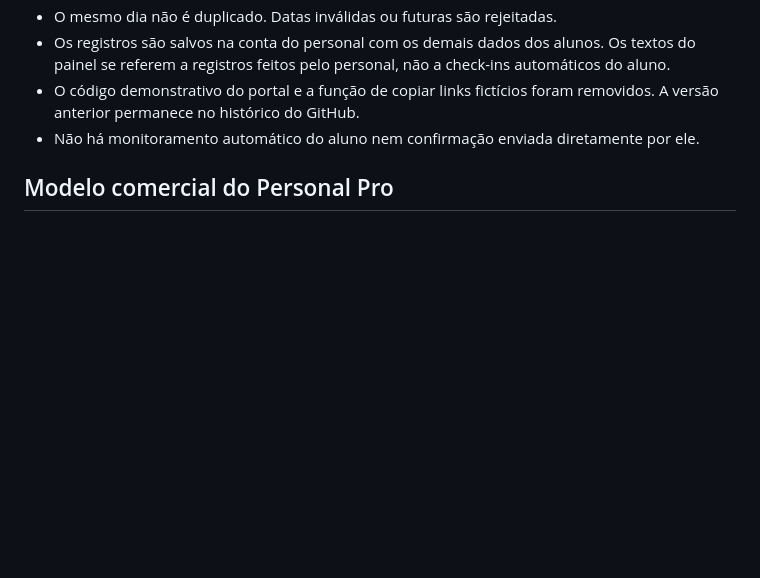
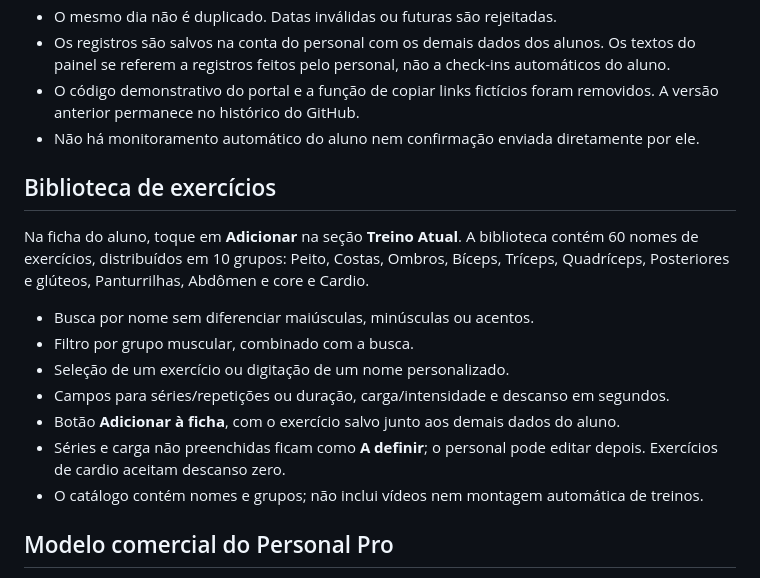
Before and after one commit to raidyumeko-app/personal-pro, a Markdown page: README.md, the part around the change. Drawn GitHub-style; blank space fills up the shorter version.

Commit message:
Document exercise library and workout configuration

```diff
--- a/README.md
+++ b/README.md
@@ -37,6 +37,18 @@ Ainda pendentes: validação visual em navegador, fluxo real de confirmação/re
 - O código demonstrativo do portal e a função de copiar links fictícios foram removidos. A versão anterior permanece no histórico do GitHub.
 - Não há monitoramento automático do aluno nem confirmação enviada diretamente por ele.
 
+## Biblioteca de exercícios
+
+Na ficha do aluno, toque em **Adicionar** na seção **Treino Atual**. A biblioteca contém 60 nomes de exercícios, distribuídos em 10 grupos: Peito, Costas, Ombros, Bíceps, Tríceps, Quadríceps, Posteriores e glúteos, Panturrilhas, Abdômen e core e Cardio.
+
+- Busca por nome sem diferenciar maiúsculas, minúsculas ou acentos.
+- Filtro por grupo muscular, combinado com a busca.
+- Seleção de um exercício ou digitação de um nome personalizado.
+- Campos para séries/repetições ou duração, carga/intensidade e descanso em segundos.
+- Botão **Adicionar à ficha**, com o exercício salvo junto aos demais dados do aluno.
+- Séries e carga não preenchidas ficam como **A definir**; o personal pode editar depois. Exercícios de cardio aceitam descanso zero.
+- O catálogo contém nomes e grupos; não inclui vídeos nem montagem automática de treinos.
+
 ## Modelo comercial do Personal Pro
 
 Regras definidas pelo proprietário em 17/10/2026. Esta seção trata do pagamento do usuário ao proprietário pelo uso do aplicativo.
```
